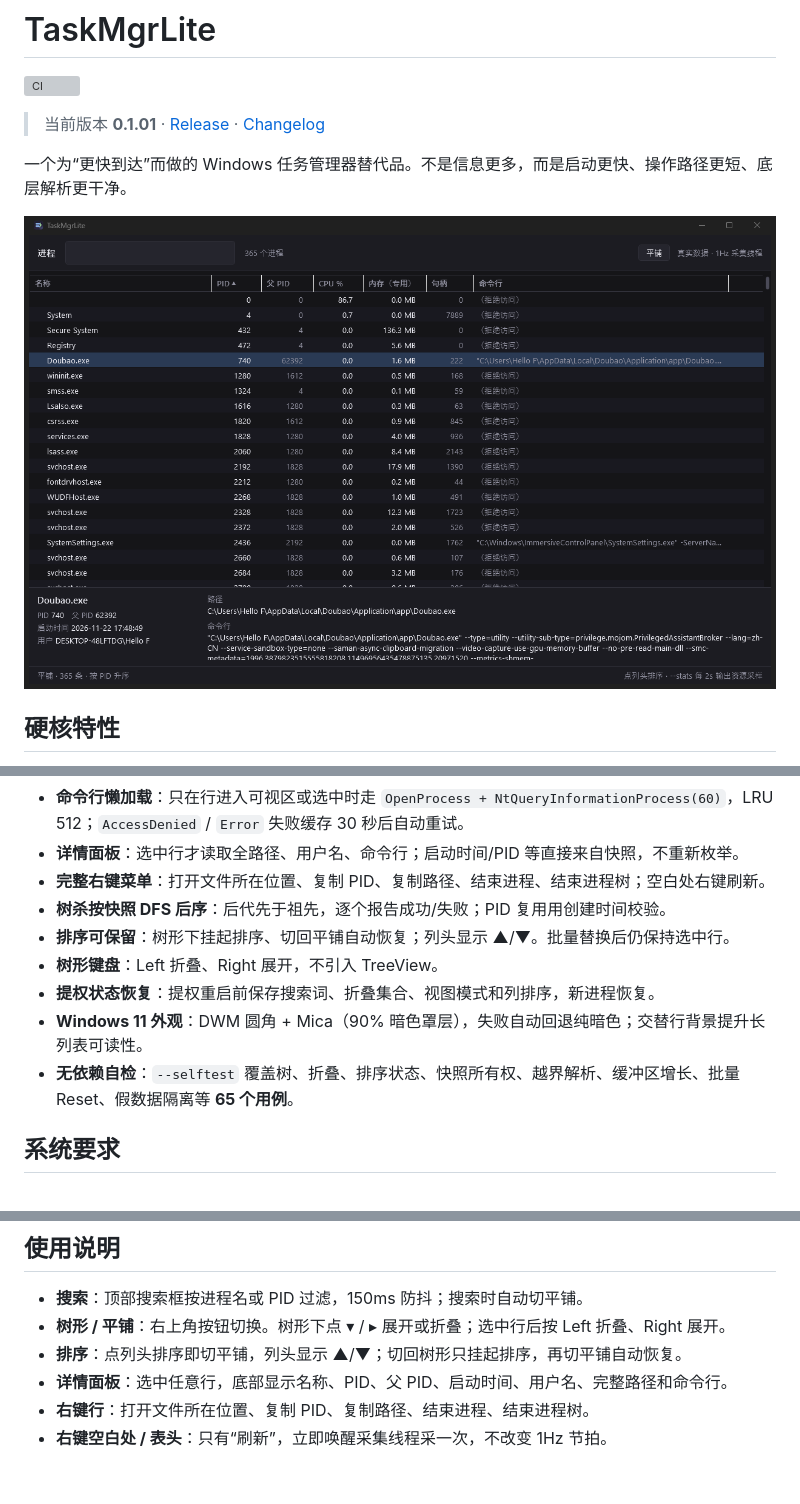
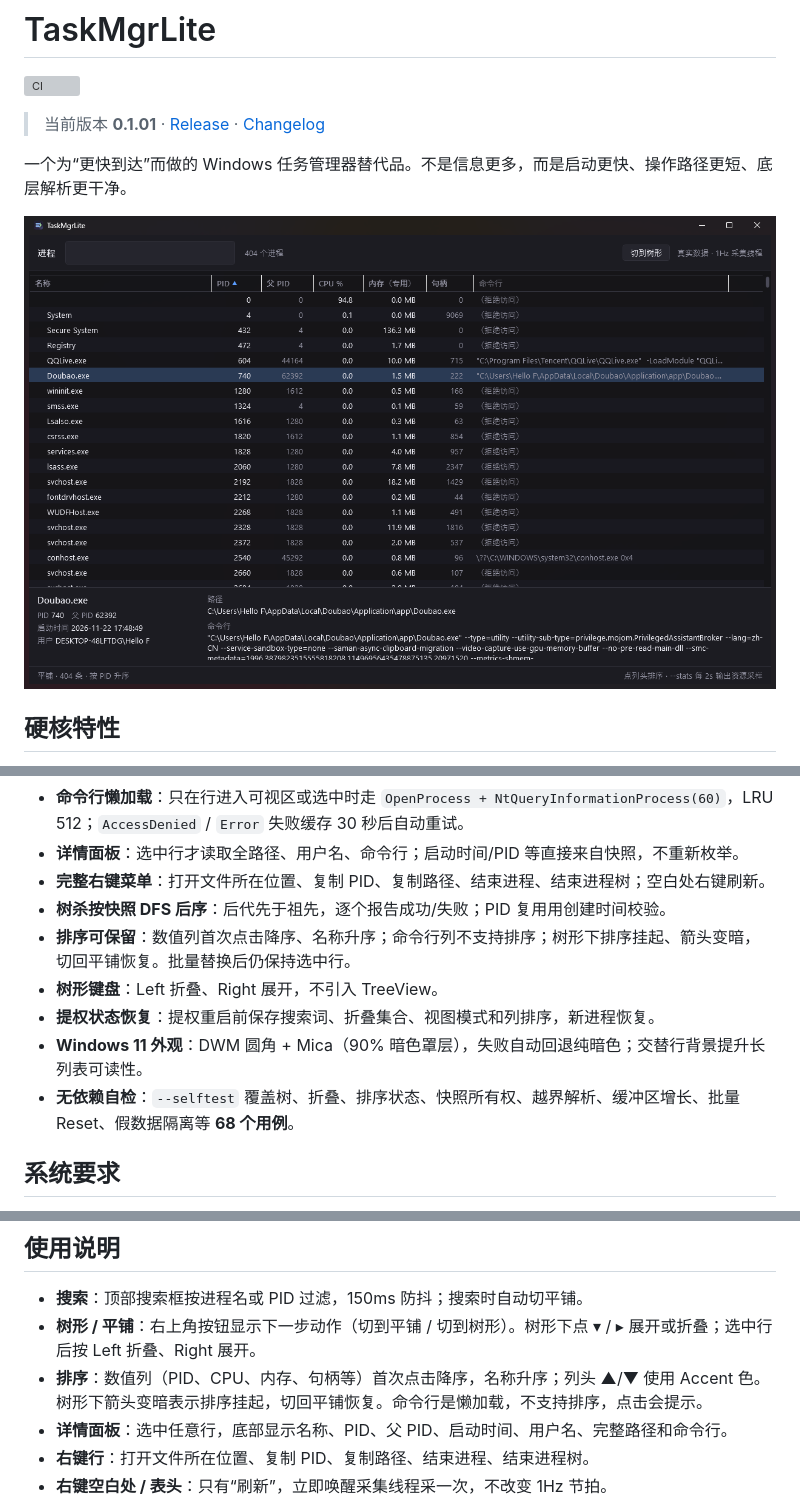
Before and after one commit to jf200s/TaskMgrLite, a Markdown page: README.md, 3 parts joined by grey strips. Rendered like a GitHub page; pictures changed too: docs/screenshot.png; blank space fills up the shorter version; grey boxes are pictures that could not be loaded.

Commit message:
docs/test：适配新排序交互并更新 README/截图
- UIA 脚本适配动作文案
- README 更新数值列默认降序、命令行禁排、箭头挂起说明
- CHANGELOG Unreleased；截图更新为当前 UI

```diff
--- a/README.md
+++ b/README.md
@@ -19,11 +19,11 @@
 - **详情面板**：选中行才读取全路径、用户名、命令行；启动时间/PID 等直接来自快照，不重新枚举。
 - **完整右键菜单**：打开文件所在位置、复制 PID、复制路径、结束进程、结束进程树；空白处右键刷新。
 - **树杀按快照 DFS 后序**：后代先于祖先，逐个报告成功/失败；PID 复用用创建时间校验。
-- **排序可保留**：树形下挂起排序、切回平铺自动恢复；列头显示 ▲/▼。批量替换后仍保持选中行。
+- **排序可保留**：数值列首次点击降序、名称升序；命令行列不支持排序；树形下排序挂起、箭头变暗，切回平铺恢复。批量替换后仍保持选中行。
 - **树形键盘**：Left 折叠、Right 展开，不引入 TreeView。
 - **提权状态恢复**：提权重启前保存搜索词、折叠集合、视图模式和列排序，新进程恢复。
 - **Windows 11 外观**：DWM 圆角 + Mica（90% 暗色罩层），失败自动回退纯暗色；交替行背景提升长列表可读性。
-- **无依赖自检**：`--selftest` 覆盖树、折叠、排序状态、快照所有权、越界解析、缓冲区增长、批量 Reset、假数据隔离等 **65 个用例**。
+- **无依赖自检**：`--selftest` 覆盖树、折叠、排序状态、快照所有权、越界解析、缓冲区增长、批量 Reset、假数据隔离等 **68 个用例**。
 
 ## 系统要求
 
@@ -75,8 +75,8 @@ D:\path\to\TaskMgrLite.exe
 ## 使用说明
 
 - **搜索**：顶部搜索框按进程名或 PID 过滤，150ms 防抖；搜索时自动切平铺。
-- **树形 / 平铺**：右上角按钮切换。树形下点 ▾ / ▸ 展开或折叠；选中行后按 Left 折叠、Right 展开。
-- **排序**：点列头排序即切平铺，列头显示 ▲/▼；切回树形只挂起排序，再切平铺自动恢复。
+- **树形 / 平铺**：右上角按钮显示下一步动作（切到平铺 / 切到树形）。树形下点 ▾ / ▸ 展开或折叠；选中行后按 Left 折叠、Right 展开。
+- **排序**：数值列（PID、CPU、内存、句柄等）首次点击降序，名称升序；列头 ▲/▼ 使用 Accent 色。树形下箭头变暗表示排序挂起，切回平铺恢复。命令行是懒加载，不支持排序，点击会提示。
 - **详情面板**：选中任意行，底部显示名称、PID、父 PID、启动时间、用户名、完整路径和命令行。
 - **右键行**：打开文件所在位置、复制 PID、复制路径、结束进程、结束进程树。
 - **右键空白处 / 表头**：只有“刷新”，立即唤醒采集线程采一次，不改变 1Hz 节拍。
```
Also changed, not shown: other parts of README.md (+1 -0 lines), CHANGELOG.md (+10 -0 lines), 1 other file.
